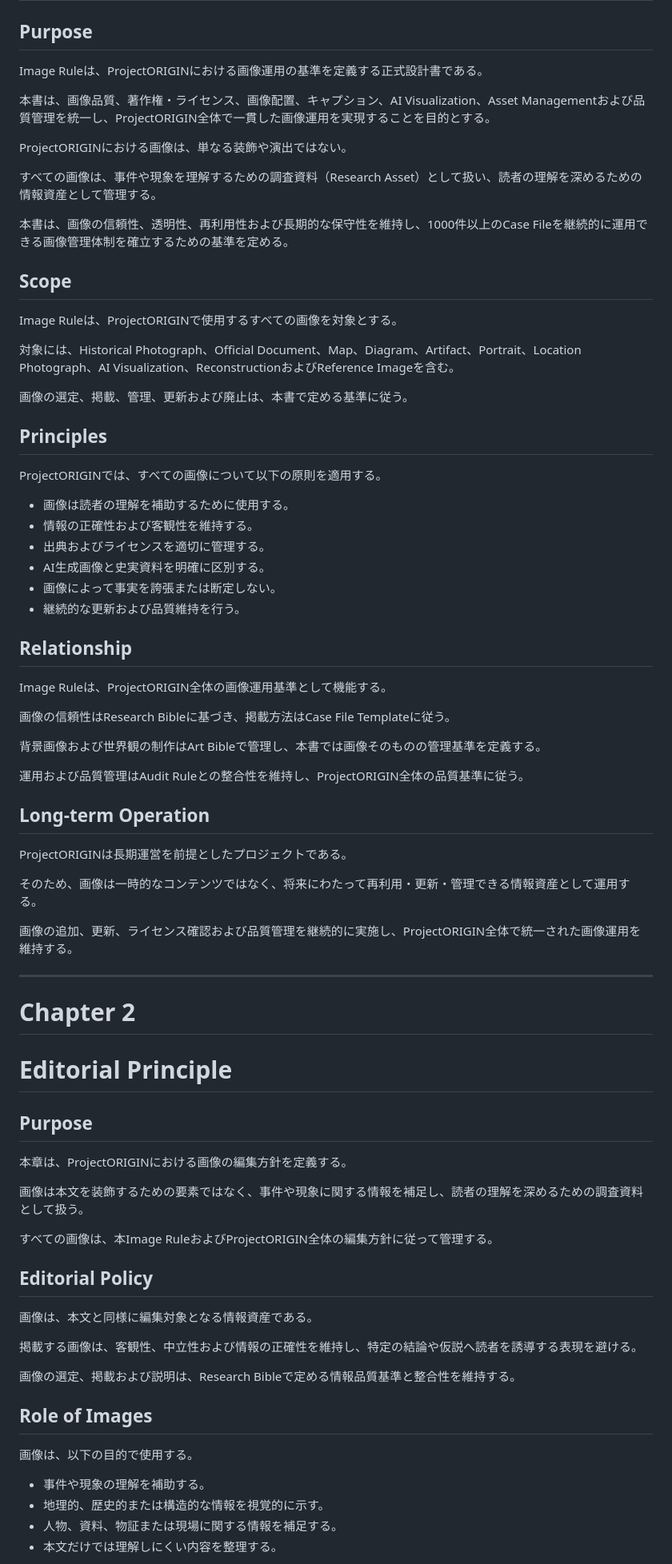
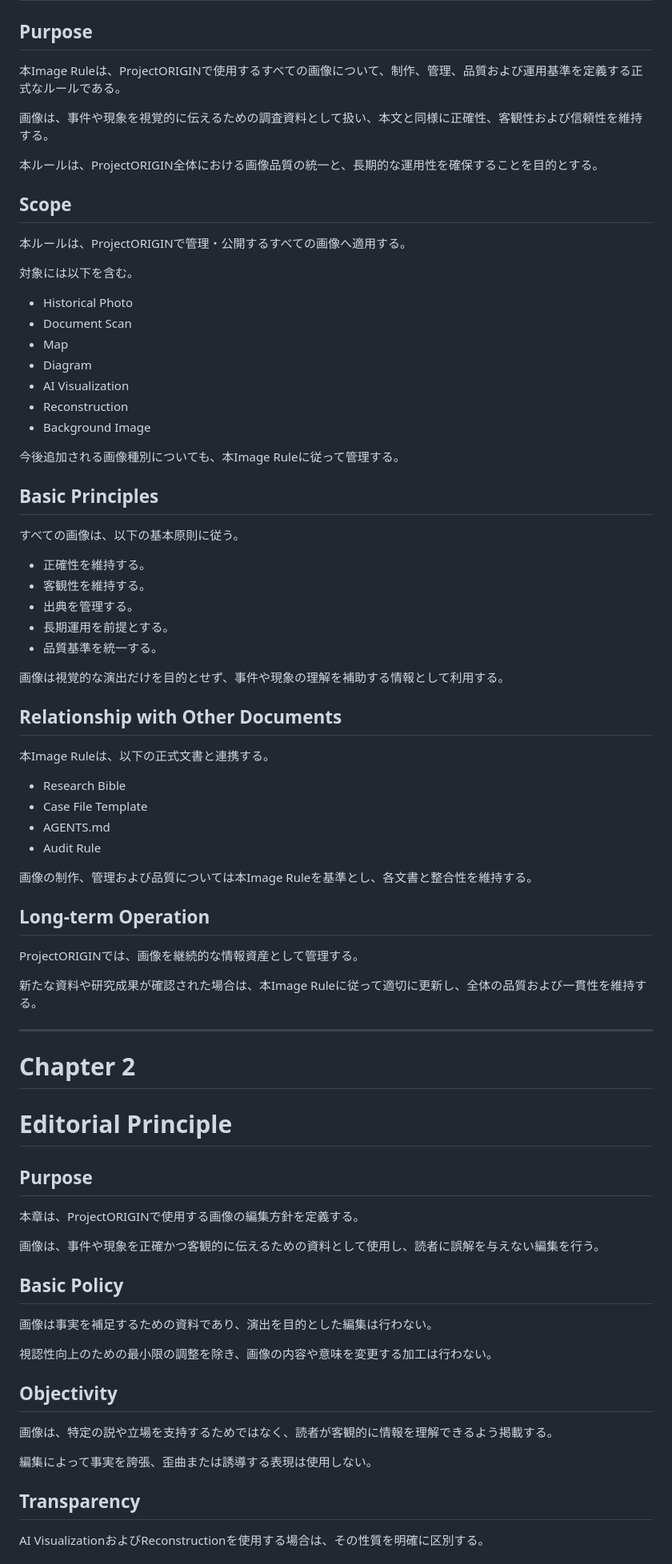
Before and after one commit to Kou-ORIGIN/ProjectORIGIN, a Markdown page: docs/Image Rule.md, the part around one of its changes. Shown at 80% size. Rendered like a GitHub page.

```diff
--- a/docs/Image Rule.md
+++ b/docs/Image Rule.md
@@ -4,52 +4,56 @@
 
 ## Purpose
 
-Image Ruleは、ProjectORIGINにおける画像運用の基準を定義する正式設計書である。
+本Image Ruleは、ProjectORIGINで使用するすべての画像について、制作、管理、品質および運用基準を定義する正式なルールである。
 
-本書は、画像品質、著作権・ライセンス、画像配置、キャプション、AI Visualization、Asset Managementおよび品質管理を統一し、ProjectORIGIN全体で一貫した画像運用を実現することを目的とする。
+画像は、事件や現象を視覚的に伝えるための調査資料として扱い、本文と同様に正確性、客観性および信頼性を維持する。
 
-ProjectORIGINにおける画像は、単なる装飾や演出ではない。
-
-すべての画像は、事件や現象を理解するための調査資料（Research Asset）として扱い、読者の理解を深めるための情報資産として管理する。
-
-本書は、画像の信頼性、透明性、再利用性および長期的な保守性を維持し、1000件以上のCase Fileを継続的に運用できる画像管理体制を確立するための基準を定める。
+本ルールは、ProjectORIGIN全体における画像品質の統一と、長期的な運用性を確保することを目的とする。
 
 ## Scope
 
-Image Ruleは、ProjectORIGINで使用するすべての画像を対象とする。
+本ルールは、ProjectORIGINで管理・公開するすべての画像へ適用する。
 
-対象には、Historical Photograph、Official Document、Map、Diagram、Artifact、Portrait、Location Photograph、AI Visualization、ReconstructionおよびReference Imageを含む。
+対象には以下を含む。
 
-画像の選定、掲載、管理、更新および廃止は、本書で定める基準に従う。
+- Historical Photo
+- Document Scan
+- Map
+- Diagram
+- AI Visualization
+- Reconstruction
+- Background Image
 
-## Principles
+今後追加される画像種別についても、本Image Ruleに従って管理する。
 
-ProjectORIGINでは、すべての画像について以下の原則を適用する。
+## Basic Principles
 
-- 画像は読者の理解を補助するために使用する。
-- 情報の正確性および客観性を維持する。
-- 出典およびライセンスを適切に管理する。
-- AI生成画像と史実資料を明確に区別する。
-- 画像によって事実を誇張または断定しない。
-- 継続的な更新および品質維持を行う。
+すべての画像は、以下の基本原則に従う。
 
-## Relationship
+- 正確性を維持する。
+- 客観性を維持する。
+- 出典を管理する。
+- 長期運用を前提とする。
+- 品質基準を統一する。
 
-Image Ruleは、ProjectORIGIN全体の画像運用基準として機能する。
+画像は視覚的な演出だけを目的とせず、事件や現象の理解を補助する情報として利用する。
 
-画像の信頼性はResearch Bibleに基づき、掲載方法はCase File Templateに従う。
+## Relationship with Other Documents
 
-背景画像および世界観の制作はArt Bibleで管理し、本書では画像そのものの管理基準を定義する。
+本Image Ruleは、以下の正式文書と連携する。
 
-運用および品質管理はAudit Ruleとの整合性を維持し、ProjectORIGIN全体の品質基準に従う。
+- Research Bible
+- Case File Template
+- AGENTS.md
+- Audit Rule
+
+画像の制作、管理および品質については本Image Ruleを基準とし、各文書と整合性を維持する。
 
 ## Long-term Operation
 
-ProjectORIGINは長期運営を前提としたプロジェクトである。
+ProjectORIGINでは、画像を継続的な情報資産として管理する。
 
-そのため、画像は一時的なコンテンツではなく、将来にわたって再利用・更新・管理できる情報資産として運用する。
-
-画像の追加、更新、ライセンス確認および品質管理を継続的に実施し、ProjectORIGIN全体で統一された画像運用を維持する。
+新たな資料や研究成果が確認された場合は、本Image Ruleに従って適切に更新し、全体の品質および一貫性を維持する。
 
 ---
 
@@ -59,26 +63,23 @@ ProjectORIGINは長期運営を前提としたプロジェクトである。
 
 ## Purpose
 
-本章は、ProjectORIGINにおける画像の編集方針を定義する。
+本章は、ProjectORIGINで使用する画像の編集方針を定義する。
 
-画像は本文を装飾するための要素ではなく、事件や現象に関する情報を補足し、読者の理解を深めるための調査資料として扱う。
+画像は、事件や現象を正確かつ客観的に伝えるための資料として使用し、読者に誤解を与えない編集を行う。
 
-すべての画像は、本Image RuleおよびProjectORIGIN全体の編集方針に従って管理する。
+## Basic Policy
 
-## Editorial Policy
+画像は事実を補足するための資料であり、演出を目的とした編集は行わない。
 
-画像は、本文と同様に編集対象となる情報資産である。
+視認性向上のための最小限の調整を除き、画像の内容や意味を変更する加工は行わない。
 
-掲載する画像は、客観性、中立性および情報の正確性を維持し、特定の結論や仮説へ読者を誘導する表現を避ける。
+## Objectivity
 
-画像の選定、掲載および説明は、Research Bibleで定める情報品質基準と整合性を維持する。
+画像は、特定の説や立場を支持するためではなく、読者が客観的に情報を理解できるよう掲載する。
 
-## Role of Images
+編集によって事実を誇張、歪曲または誘導する表現は使用しない。
 
-画像は、以下の目的で使用する。
+## Transparency
 
-- 事件や現象の理解を補助する。
-- 地理的、歴史的または構造的な情報を視覚的に示す。
-- 人物、資料、物証または現場に関する情報を補足する。
-- 本文だけでは理解しにくい内容を整理する。
+AI VisualizationおよびReconstructionを使用する場合は、その性質を明確に区別する。
 
```
Also changed, not shown: other parts of docs/Image Rule.md (+104 -151 lines), docs/Art Bible.md (+111 -98 lines), docs/Database Rule.md (+18 -16 lines).
